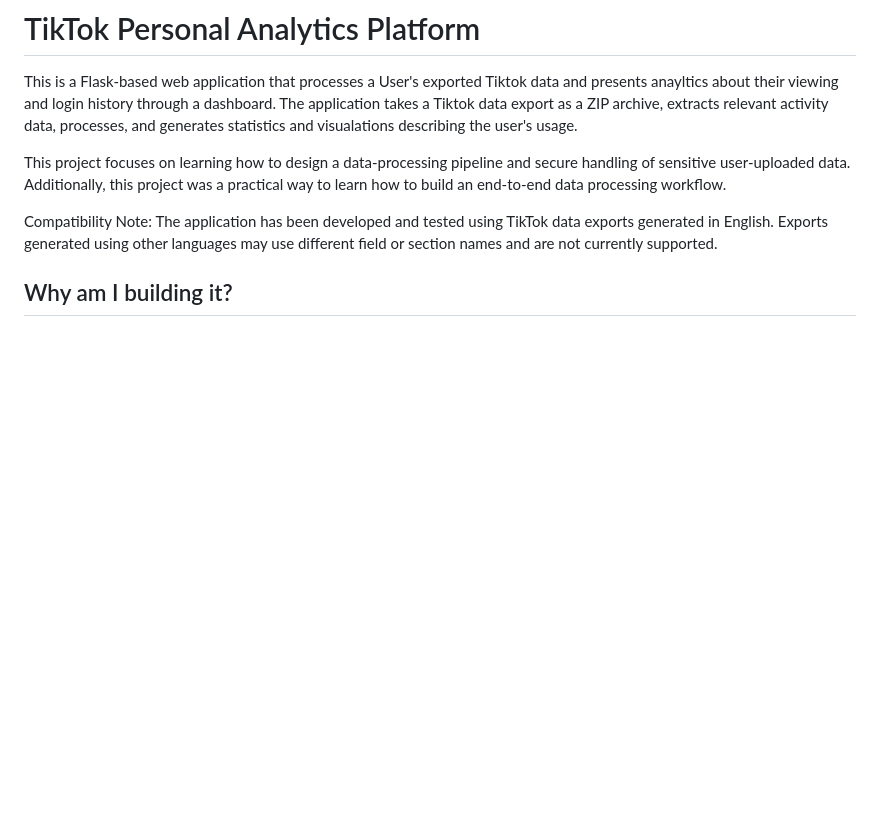
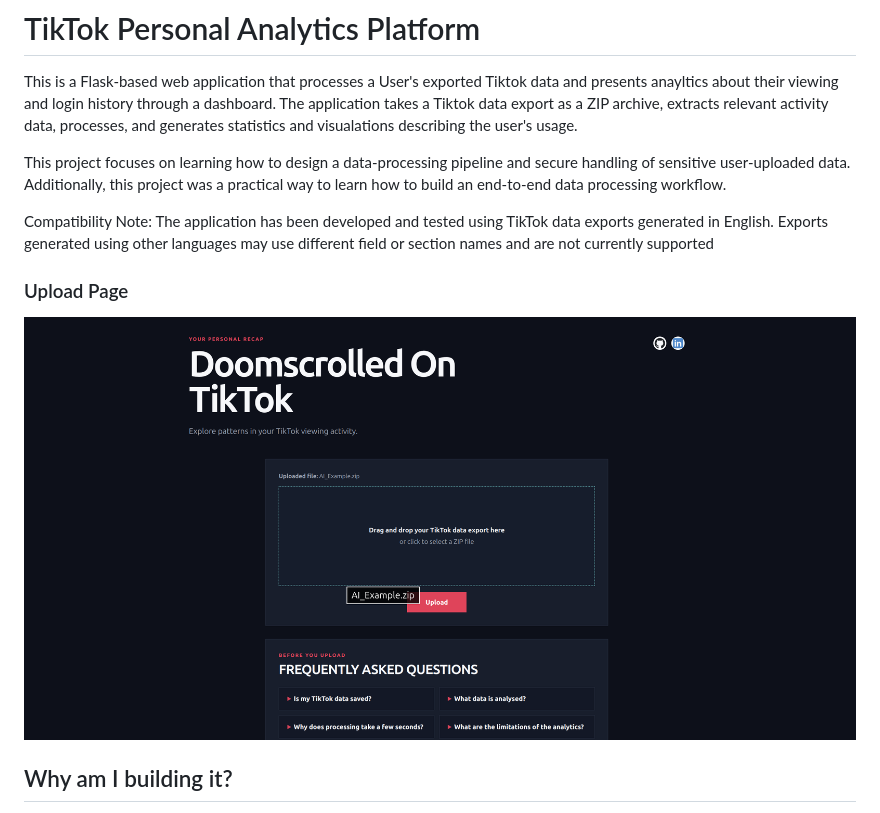
Before and after one commit to kevinsiu-cs/Tiktok-Personal-Analytics, a Markdown page: README.md, the part around one of its changes. Rendered like a GitHub page; blank space fills up the shorter version.

Commit message:
Finished ReadMe with screenshots and gifs
Added compatibility note and analytics dashboard section to README.

```diff
--- a/README.md
+++ b/README.md
@@ -4,11 +4,11 @@ This is a Flask-based web application that processes a User's exported Tiktok da
 
 This project focuses on learning how to design a data-processing pipeline and secure handling of sensitive user-uploaded data. Additionally, this project was a practical way to learn how to build an end-to-end data processing workflow.
 
+Compatibility Note: The application has been developed and tested using TikTok data exports generated in English. Exports generated using other languages may use different field or section names and are not currently supported
 
+### Upload Page
 
-
-Compatibility Note: The application has been developed and tested using TikTok data exports generated in English. Exports generated using other languages may use different field or section names and are not currently supported.
-
+![Upload Page](docs/images/upload_page.png)
 
 ## Why am I building it?
 
```
Also changed, not shown: other parts of README.md (+4 -0 lines).
